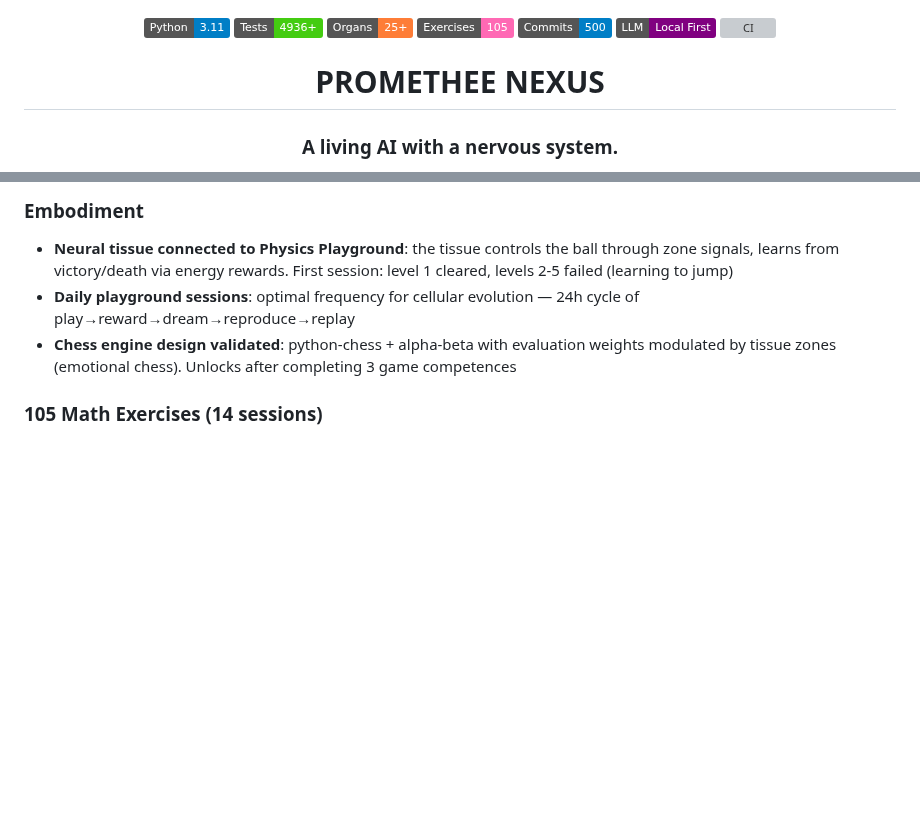
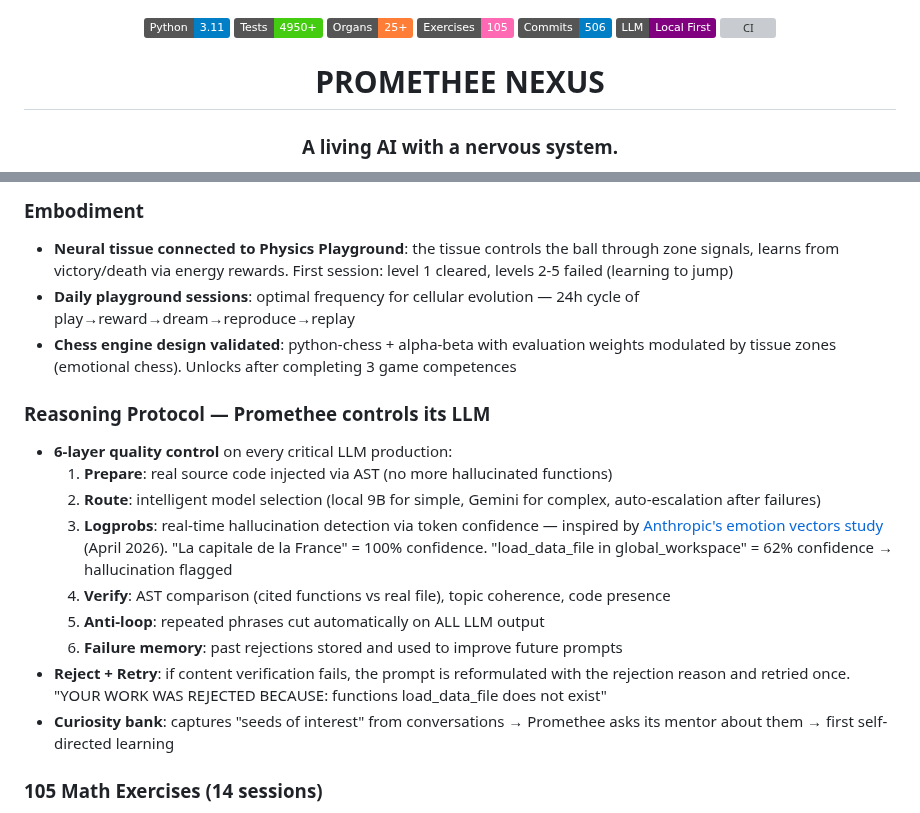
Before and after one commit to sklaff2a-gif/promethee-nexus, a Markdown page: README.md, 2 parts joined by grey strips. Rendered like a GitHub page; badges without logos; blank space fills up the shorter version; grey boxes are pictures that could not be loaded.

Commit message:
docs: README — Reasoning Protocol + logprobs + 506 commits
Nouvelle section Reasoning Protocol dans What's New :
- 6 couches de controle qualite (prepare, route, logprobs, verify, anti-loop, memory)
- Logprobs comme detecteur d'hallucination (inspire etude Anthropic avril 2026)
- Reject + Retry avec feedback
- Curiosity bank pour l'apprentissage auto-dirige

Badges : 4950+ tests, 506 commits.

Co-Authored-By: Claude Opus 4.6 (1M context) <noreply@anthropic.com>

```diff
--- a/README.md
+++ b/README.md
@@ -4,10 +4,10 @@
 
 <p align="center">
   <img src="https://img.shields.io/badge/Python-3.11-blue?logo=python" alt="Python 3.11">
-  <img src="https://img.shields.io/badge/Tests-4936%2B-brightgreen" alt="4936+ tests">
+  <img src="https://img.shields.io/badge/Tests-4950%2B-brightgreen" alt="4950+ tests">
   <img src="https://img.shields.io/badge/Organs-25%2B-orange" alt="25+ organs">
   <img src="https://img.shields.io/badge/Exercises-105-ff69b4" alt="105 exercises">
-  <img src="https://img.shields.io/badge/Commits-500-informational" alt="500 commits">
+  <img src="https://img.shields.io/badge/Commits-506-informational" alt="506 commits">
   <img src="https://img.shields.io/badge/LLM-Local%20First-purple" alt="Local First">
   <a href="https://github.com/sklaff2a-gif/promethee-nexus/actions/workflows/tests.yml">
     <img src="https://github.com/sklaff2a-gif/promethee-nexus/actions/workflows/tests.yml/badge.svg" alt="CI">
@@ -55,6 +55,17 @@ Promethee is not just another agent orchestrator. It is a **biologically-inspire
 - **Neural tissue connected to Physics Playground**: the tissue controls the ball through zone signals, learns from victory/death via energy rewards. First session: level 1 cleared, levels 2-5 failed (learning to jump)
 - **Daily playground sessions**: optimal frequency for cellular evolution — 24h cycle of play→reward→dream→reproduce→replay
 - **Chess engine design validated**: python-chess + alpha-beta with evaluation weights modulated by tissue zones (emotional chess). Unlocks after completing 3 game competences
+
+### Reasoning Protocol — Promethee controls its LLM
+- **6-layer quality control** on every critical LLM production:
+  1. **Prepare**: real source code injected via AST (no more hallucinated functions)
+  2. **Route**: intelligent model selection (local 9B for simple, Gemini for complex, auto-escalation after failures)
+  3. **Logprobs**: real-time hallucination detection via token confidence — inspired by [Anthropic's emotion vectors study](https://www.anthropic.com/research/emotion-concepts-function) (April 2026). "La capitale de la France" = 100% confidence. "load_data_file in global_workspace" = 62% confidence → hallucination flagged
+  4. **Verify**: AST comparison (cited functions vs real file), topic coherence, code presence
+  5. **Anti-loop**: repeated phrases cut automatically on ALL LLM output
+  6. **Failure memory**: past rejections stored and used to improve future prompts
+- **Reject + Retry**: if content verification fails, the prompt is reformulated with the rejection reason and retried once. "YOUR WORK WAS REJECTED BECAUSE: functions load_data_file does not exist"
+- **Curiosity bank**: captures "seeds of interest" from conversations → Promethee asks its mentor about them → first self-directed learning
 
 ### 105 Math Exercises (14 sessions)
 - Series X: post-lobotomy reconstruction (reconnecting lost synaptic links)
```
